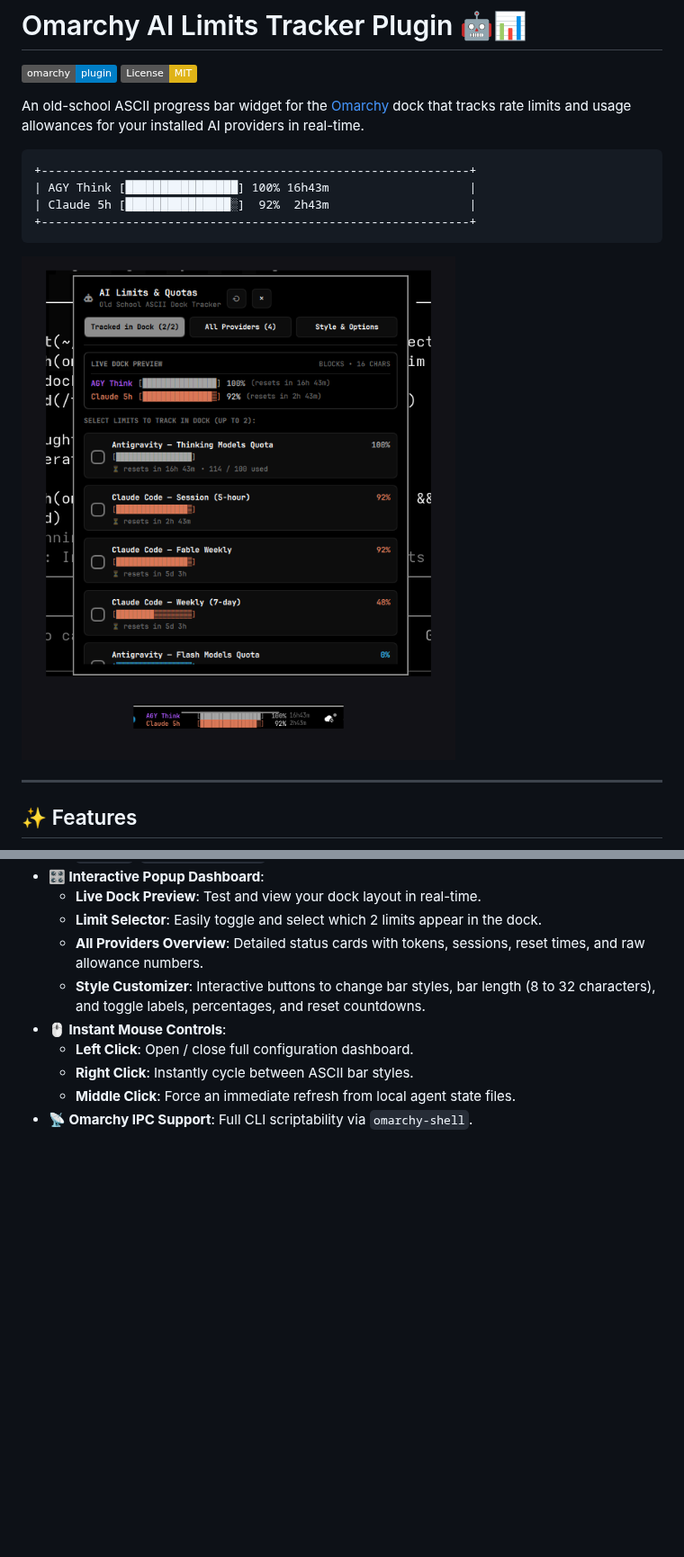
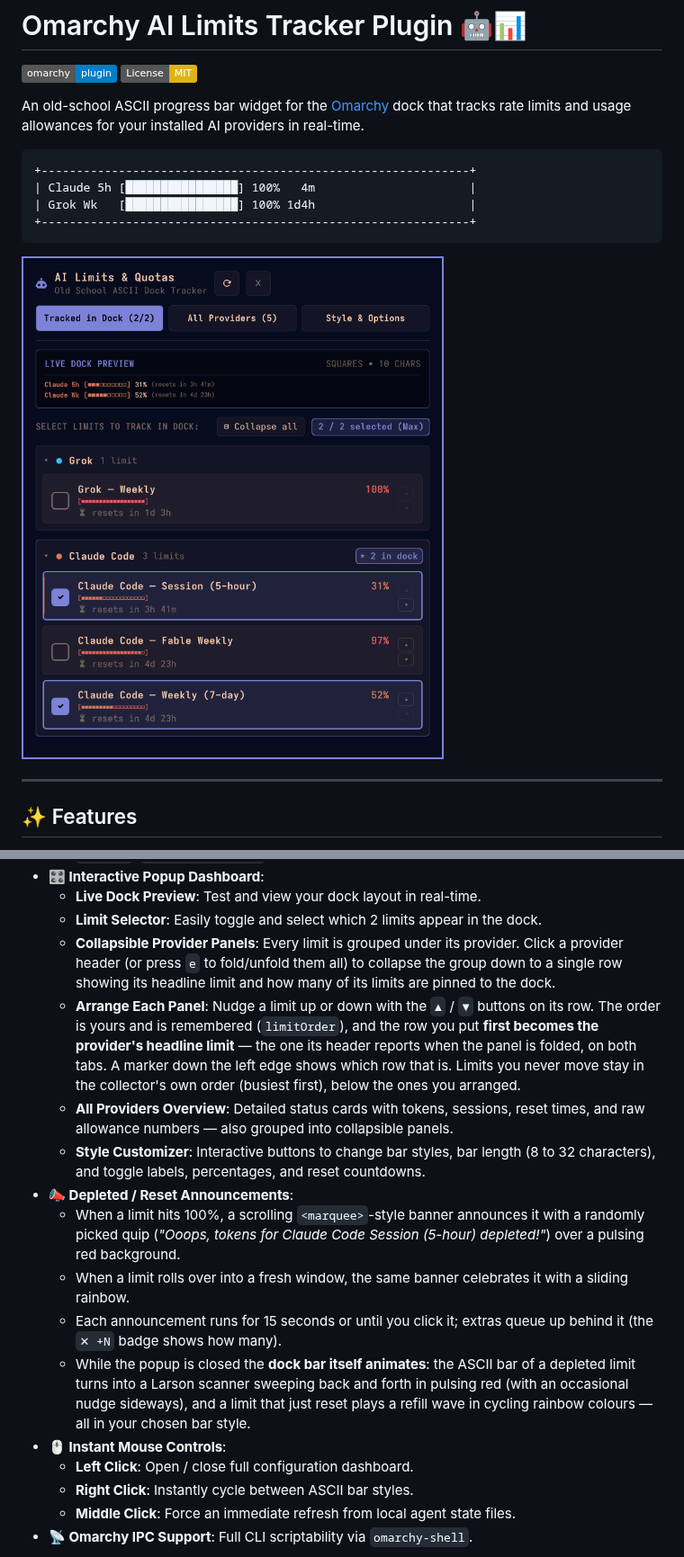
Before and after one commit to gladimdim/omarchy-ai-usage-bar, a Markdown page: README.md, 2 parts joined by grey strips. Shown at 90% size. Rendered like a GitHub page; pictures changed too: preview.png; badges without logos; blank space fills up the shorter version.

````diff
--- a/README.md
+++ b/README.md
@@ -7,8 +7,8 @@ An old-school ASCII progress bar widget for the [Omarchy](https://github.com/oma
 
 ```text
 +-------------------------------------------------------------+
-| AGY Think [████████████████] 100% 16h43m                    |
-| Claude 5h [███████████████░]  92%  2h43m                    |
+| Claude 5h [████████████████] 100%   4m                      |
+| Grok Wk   [████████████████] 100% 1d4h                      |
 +-------------------------------------------------------------+
 ```
 
@@ -35,8 +35,15 @@ An old-school ASCII progress bar widget for the [Omarchy](https://github.com/oma
 - **🎛️ Interactive Popup Dashboard**:
   - **Live Dock Preview**: Test and view your dock layout in real-time.
   - **Limit Selector**: Easily toggle and select which 2 limits appear in the dock.
-  - **All Providers Overview**: Detailed status cards with tokens, sessions, reset times, and raw allowance numbers.
+  - **Collapsible Provider Panels**: Every limit is grouped under its provider. Click a provider header (or press `e` to fold/unfold them all) to collapse the group down to a single row showing its headline limit and how many of its limits are pinned to the dock.
+  - **Arrange Each Panel**: Nudge a limit up or down with the `▲` / `▼` buttons on its row. The order is yours and is remembered (`limitOrder`), and the row you put **first becomes the provider's headline limit** — the one its header reports when the panel is folded, on both tabs. A marker down the left edge shows which row that is. Limits you never move stay in the collector's own order (busiest first), below the ones you arranged.
+  - **All Providers Overview**: Detailed status cards with tokens, sessions, reset times, and raw allowance numbers — also grouped into collapsible panels.
   - **Style Customizer**: Interactive buttons to change bar styles, bar length (8 to 32 characters), and toggle labels, percentages, and reset countdowns.
+- **📣 Depleted / Reset Announcements**:
+  - When a limit hits 100%, a scrolling `<marquee>`-style banner announces it with a randomly picked quip (*"Ooops, tokens for Claude Code Session (5-hour) depleted!"*) over a pulsing red background.
+  - When a limit rolls over into a fresh window, the same banner celebrates it with a sliding rainbow.
+  - Each announcement runs for 15 seconds or until you click it; extras queue up behind it (the `✕ +N` badge shows how many).
+  - While the popup is closed the **dock bar itself animates**: the ASCII bar of a depleted limit turns into a Larson scanner sweeping back and forth in pulsing red (with an occasional nudge sideways), and a limit that just reset plays a refill wave in cycling rainbow colours — all in your chosen bar style.
 - **🖱️ Instant Mouse Controls**:
   - **Left Click**: Open / close full configuration dashboard.
   - **Right Click**: Instantly cycle between ASCII bar styles.
````
Also changed, not shown: other parts of README.md (+4 -0 lines), 3 other files.
